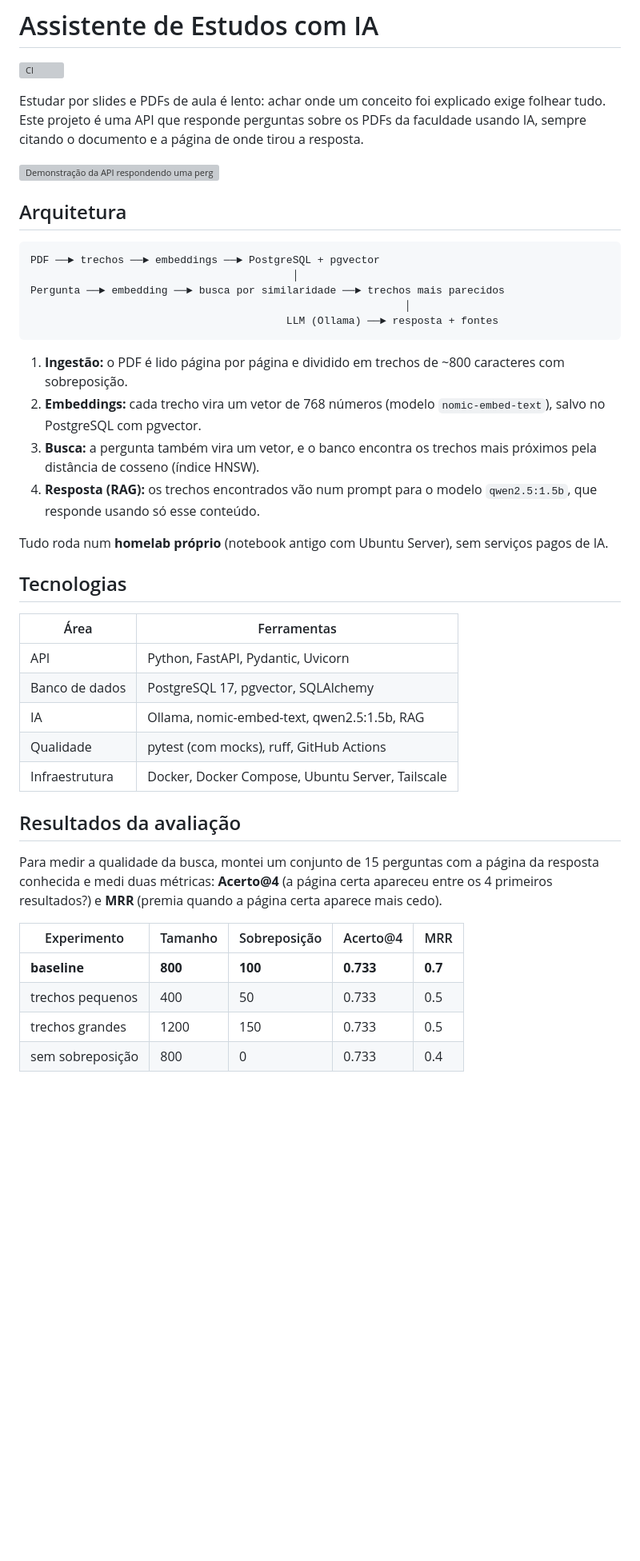
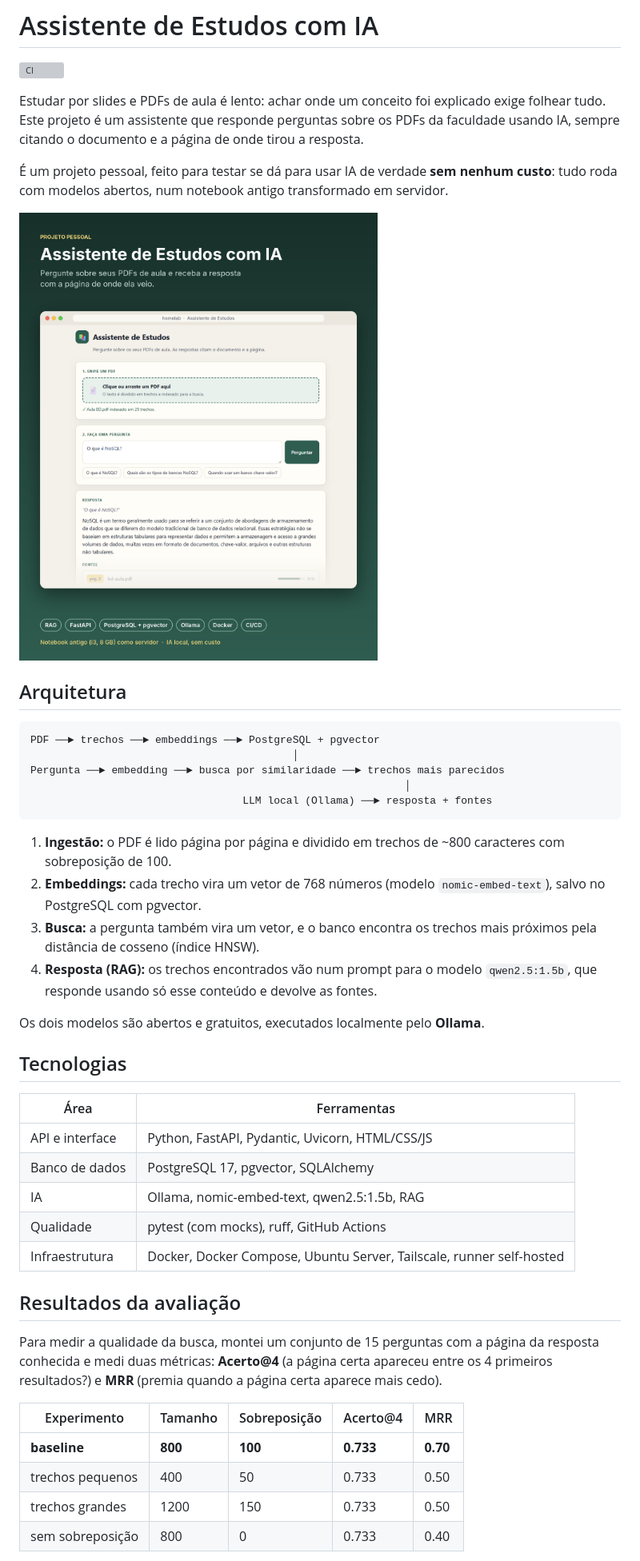
Before and after one commit to LucasSMFerreira/assistente-estudos, a Markdown page: README.md, the part around the change printed below. Shown: that part at 80% size. GitHub-like rendering; pictures changed too: docs/demo.png (added); blank space fills up the shorter version; grey boxes are pictures that could not be loaded.

Commit message:
docs: completa README com demonstração e aprendizados

````diff
--- a/README.md
+++ b/README.md
@@ -3,10 +3,13 @@
 ![CI](https://github.com/LucasSMFerreira/assistente-estudos/actions/workflows/ci.yml/badge.svg)
 
 Estudar por slides e PDFs de aula é lento: achar onde um conceito foi explicado exige folhear tudo.
-Este projeto é uma API que responde perguntas sobre os PDFs da faculdade usando IA, sempre citando
+Este projeto é um assistente que responde perguntas sobre os PDFs da faculdade usando IA, sempre citando
 o documento e a página de onde tirou a resposta.
 
-![Demonstração da API respondendo uma pergunta](docs/demo.gif)
+É um projeto pessoal, feito para testar se dá para usar IA de verdade **sem nenhum custo**: tudo roda com
+modelos abertos, num notebook antigo transformado em servidor.
+
+![Interface do assistente respondendo uma pergunta](docs/demo.png)
 
 ## Arquitetura
 
@@ -15,25 +18,25 @@ PDF ──► trechos ──► embeddings ──► PostgreSQL + pgvector
                                           │
 Pergunta ──► embedding ──► busca por similaridade ──► trechos mais parecidos
                                                             │
-                                         LLM (Ollama) ──► resposta + fontes
+                                  LLM local (Ollama) ──► resposta + fontes
 ```
 
-1. **Ingestão:** o PDF é lido página por página e dividido em trechos de ~800 caracteres com sobreposição.
+1. **Ingestão:** o PDF é lido página por página e dividido em trechos de ~800 caracteres com sobreposição de 100.
 2. **Embeddings:** cada trecho vira um vetor de 768 números (modelo `nomic-embed-text`), salvo no PostgreSQL com pgvector.
 3. **Busca:** a pergunta também vira um vetor, e o banco encontra os trechos mais próximos pela distância de cosseno (índice HNSW).
-4. **Resposta (RAG):** os trechos encontrados vão num prompt para o modelo `qwen2.5:1.5b`, que responde usando só esse conteúdo.
+4. **Resposta (RAG):** os trechos encontrados vão num prompt para o modelo `qwen2.5:1.5b`, que responde usando só esse conteúdo e devolve as fontes.
 
-Tudo roda num **homelab próprio** (notebook antigo com Ubuntu Server), sem serviços pagos de IA.
+Os dois modelos são abertos e gratuitos, executados localmente pelo **Ollama**.
 
 ## Tecnologias
 
 | Área | Ferramentas |
 | --- | --- |
-| API | Python, FastAPI, Pydantic, Uvicorn |
+| API e interface | Python, FastAPI, Pydantic, Uvicorn, HTML/CSS/JS |
 | Banco de dados | PostgreSQL 17, pgvector, SQLAlchemy |
 | IA | Ollama, nomic-embed-text, qwen2.5:1.5b, RAG |
 | Qualidade | pytest (com mocks), ruff, GitHub Actions |
-| Infraestrutura | Docker, Docker Compose, Ubuntu Server, Tailscale |
+| Infraestrutura | Docker, Docker Compose, Ubuntu Server, Tailscale, runner self-hosted |
 
 ## Resultados da avaliação
 
@@ -43,8 +46,8 @@ e medi duas métricas: **Acerto@4** (a página certa apareceu entre os 4 primeir
 
 | Experimento | Tamanho | Sobreposição | Acerto@4 | MRR |
 | --- | --- | --- | --- | --- |
-| **baseline** | **800** | **100** | **0.733** | **0.7** |
-| trechos pequenos | 400 | 50 | 0.733 | 0.5 |
-| trechos grandes | 1200 | 150 | 0.733 | 0.5 |
-| sem sobreposição | 800 | 0 | 0.733 | 0.4 |
+| **baseline** | **800** | **100** | **0.733** | **0.70** |
+| trechos pequenos | 400 | 50 | 0.733 | 0.50 |
+| trechos grandes | 1200 | 150 | 0.733 | 0.50 |
+| sem sobreposição | 800 | 0 | 0.733 | 0.40 |
 
````
Also changed, not shown: other parts of README.md (+25 -4 lines).
